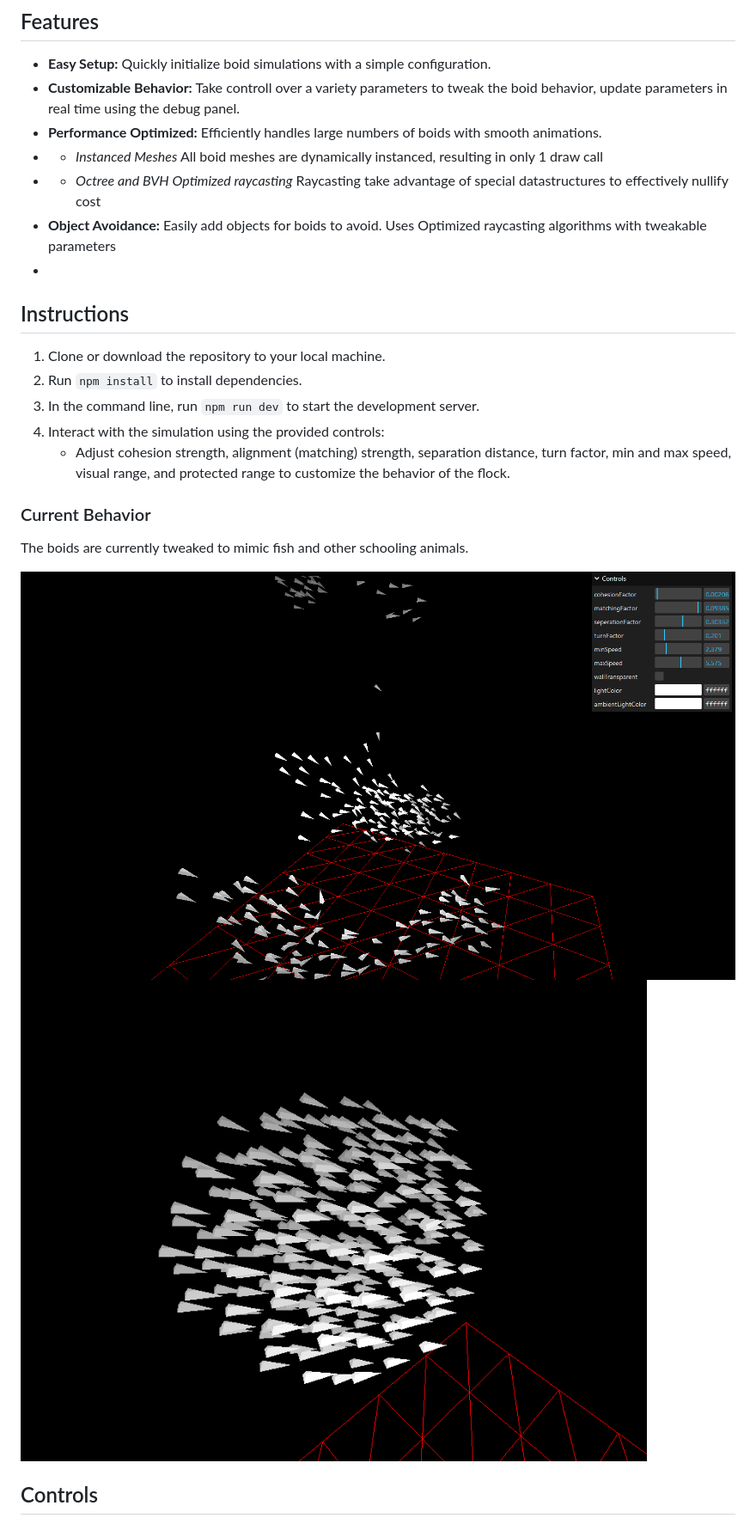
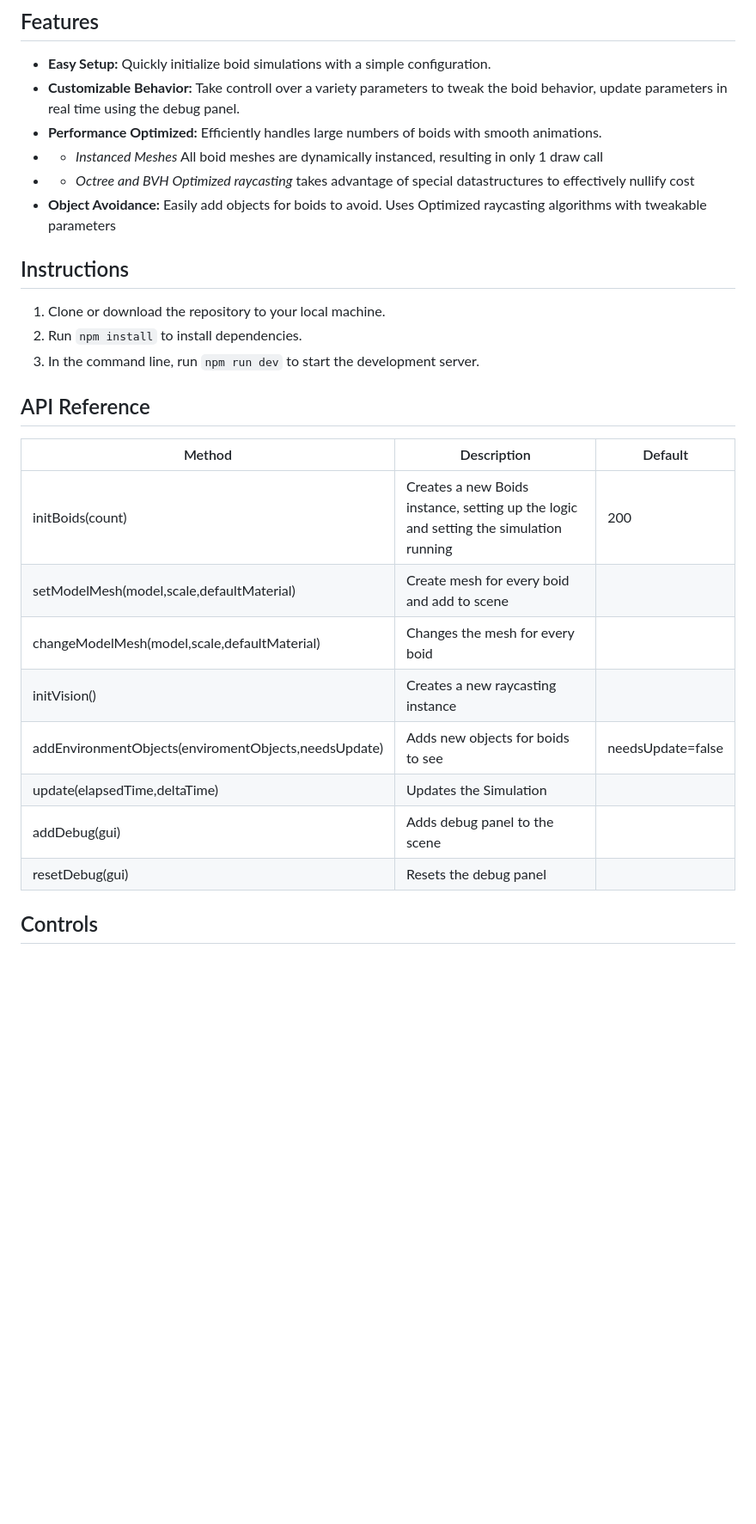
Before and after one commit to Str4y-Cat/Boids, a Markdown page: readme.md, the part around the change printed below. Shown: that part at 86% size. Drawn GitHub-style; blank space fills up the shorter version.

```diff
--- a/readme.md
+++ b/readme.md
@@ -8,9 +8,8 @@ three-boids-js is a JavaScript library designed to help developers easily create
 - **Customizable Behavior:** Take controll over a variety parameters to tweak the boid behavior, update parameters in real time using the debug panel.
 -  **Performance Optimized:** Efficiently handles large numbers of boids with smooth animations.
 -  - _Instanced Meshes_ All boid meshes are dynamically instanced, resulting in only 1 draw call
--  - _Octree and BVH Optimized raycasting_ Raycasting take advantage of special datastructures to effectively nullify cost
+-  - _Octree and BVH Optimized raycasting_ takes advantage of special datastructures to effectively nullify cost
 - **Object Avoidance:** Easily add objects for boids to avoid. Uses Optimized raycasting algorithms with tweakable parameters
--
 
 
 
@@ -18,15 +17,18 @@ three-boids-js is a JavaScript library designed to help developers easily create
 1. Clone or download the repository to your local machine.
 2. Run `npm install` to install dependencies.
 3. In the command line, run `npm run dev` to start the development server.
-4. Interact with the simulation using the provided controls:
-    - Adjust cohesion strength, alignment (matching) strength, separation distance, turn factor, min and max speed, visual range, and protected range to customize the behavior of the flock.
 
-### Current Behavior
-The boids are currently tweaked to mimic fish and other schooling animals.
-
-![Schooling behavior](./static/img/Capture6.PNG)
-![Bigger school](./static/img/Capture7.PNG)
-
+## API Reference
+| Method | Description | Default |
+|----------|----------|----------|
+| initBoids(count) | Creates a new Boids instance, setting up the logic and setting the simulation running  | 200 |
+| setModelMesh(model,scale,defaultMaterial) | Create mesh for every boid and add to scene |  |
+| changeModelMesh(model,scale,defaultMaterial) | Changes the mesh for every boid | |
+| initVision() | Creates a new raycasting instance | |
+| addEnvironmentObjects(enviromentObjects,needsUpdate) | Adds new objects for boids to see | needsUpdate=false |
+| update(elapsedTime,deltaTime) | Updates the Simulation | |
+| addDebug(gui) | Adds debug panel to the scene | |
+| resetDebug(gui) | Resets the debug panel | |
 
 
 
```
Also changed, not shown: other parts of readme.md (+9 -107 lines).
